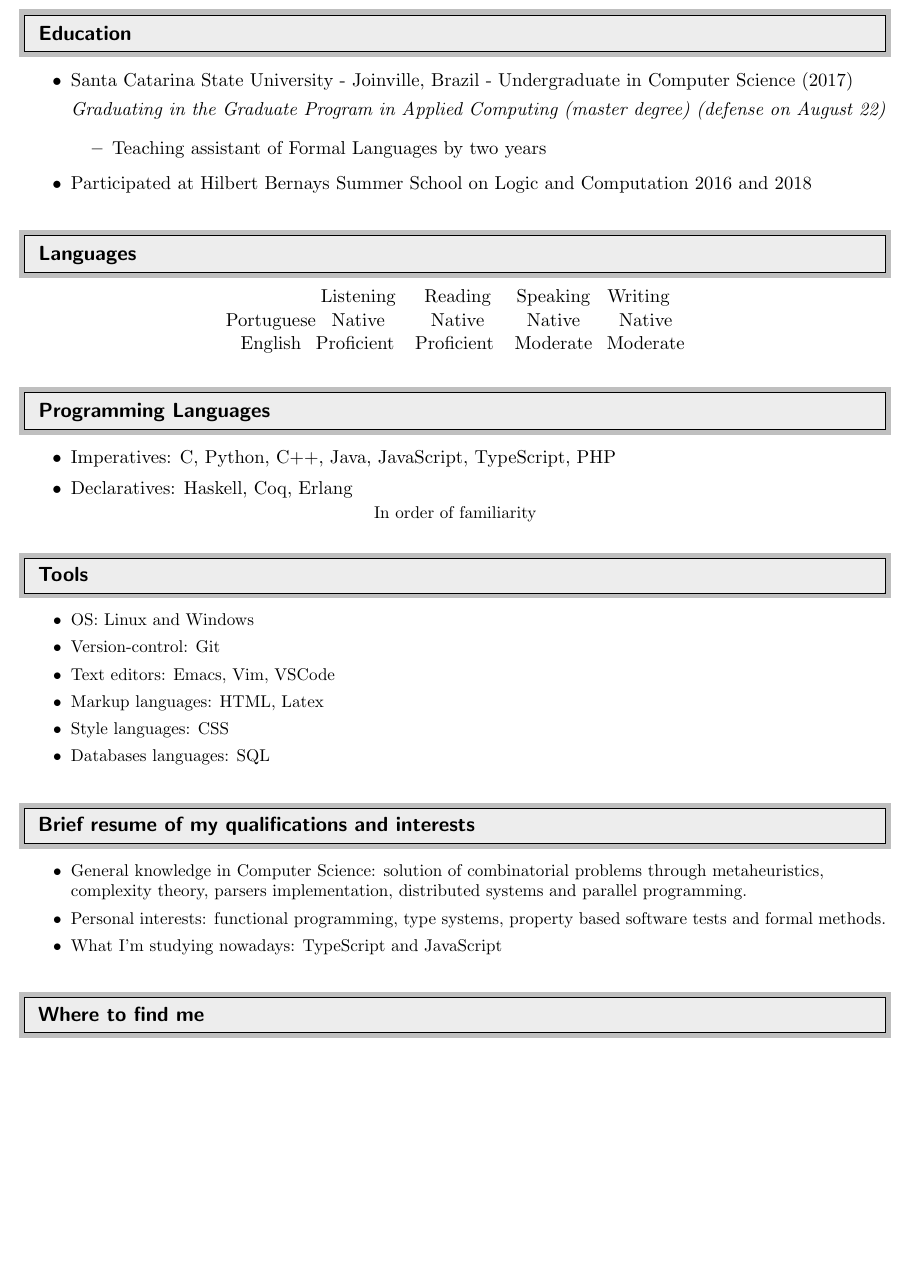
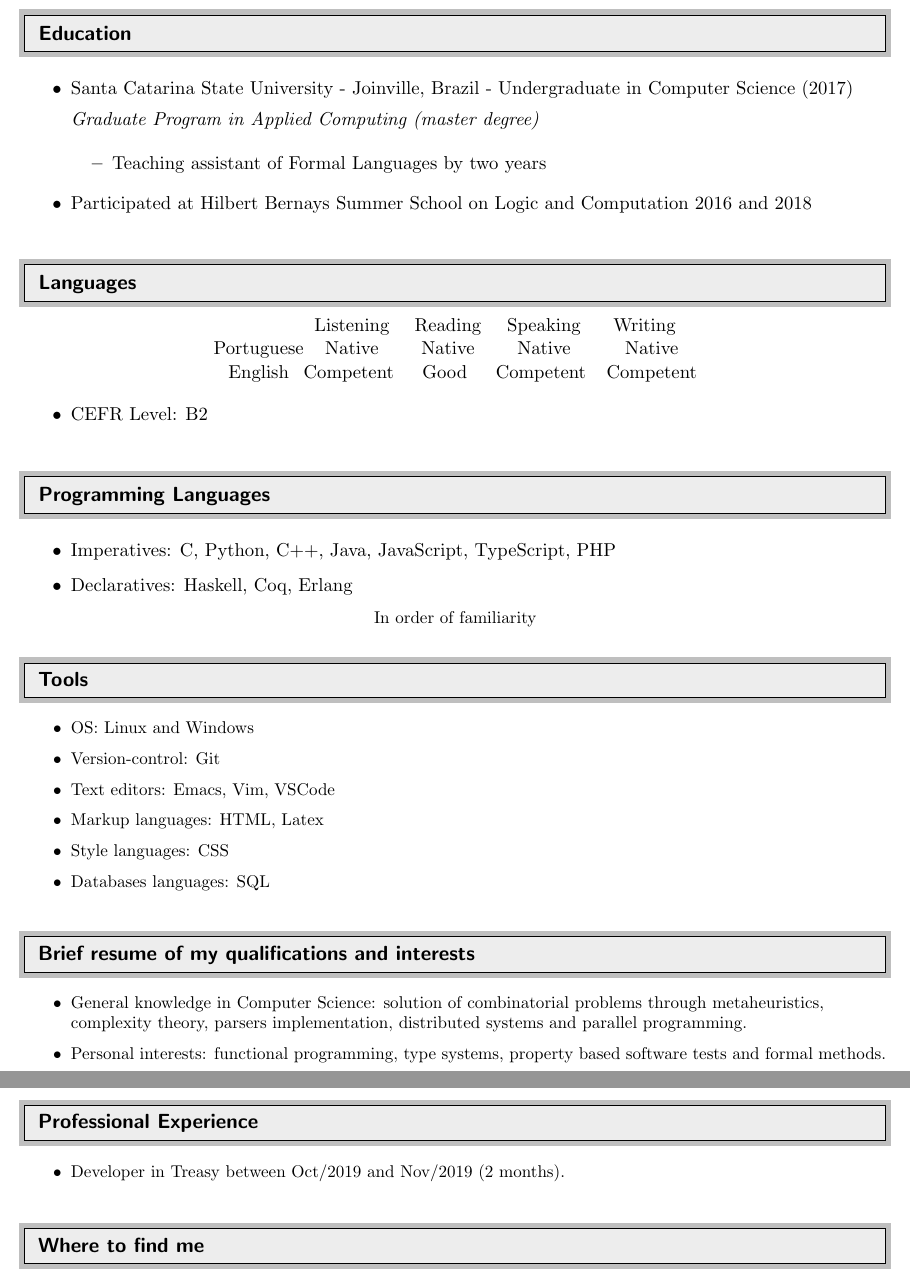
Before and after one commit to rafaelcgs10/My-CV, a LaTeX CV (cv_profissional.tex): part of the page before the commit and two parts of pages 1 and 2 of 2 after it, the two joined at a grey line, cut so that both start at the same text, the shorter picture padded with empty space. Compiled offline with pdfLaTeX.

Commit message:
update cv professional

```diff
--- a/cv_profissional.tex
+++ b/cv_profissional.tex
@@ -76,7 +76,7 @@
 
 \item Santa Catarina State University - Joinville, Brazil - Undergraduate in Computer Science (2017)
 
-\textit{Graduating in the Graduate Program in Applied Computing (master degree) (defense on August 22)}
+\textit{Graduate Program in Applied Computing (master degree)}
 
 \begin{itemize}
 	\resitem{Teaching assistant of Formal Languages by two years}
@@ -95,8 +95,12 @@
 \begin{tabular}{c  c  c  c  c}
            & Listening\hspace{3mm} & Reading\hspace{3mm}  & Speaking\hspace{3mm}  & Writing\hspace{3mm}   \\
 Portuguese & Native\hspace{3mm}       & Native\hspace{3mm}     & Native\hspace{3mm}      & Native     \\
-English    & Proficient \hspace{3mm}       & Proficient \hspace{3mm}     & Moderate\hspace{3mm}  & Moderate
+  English    & Competent \hspace{3mm}       & Good \hspace{3mm}     & Competent \hspace{3mm}  & Competent \\
 \end{tabular}
+\\
+\begin{itemize}
+    \item CEFR Level: B2
+\end{itemize}
 
 
 %%%%%%%%%%%%%%%%%%%%%%%%%%%%%%
@@ -127,8 +131,16 @@ English    & Proficient \hspace{3mm}       & Proficient \hspace{3mm}     & Moder
 \item General knowledge in Computer Science: solution of combinatorial problems through metaheuristics,
   complexity theory, parsers implementation, distributed systems and parallel programming.
 \item Personal interests: functional programming, type systems, property based software tests and formal methods.
-\item What I'm studying nowadays: TypeScript and JavaScript
 \end{itemize}
+
+\newpage
+%%%%%%%%%%%%%%%%%%%%%%%%%%%%%%
+\resheading{Professional Experience}
+%%%%%%%%%%%%%%%%%%%%%%%%%%%%%%
+\begin{itemize}
+\item Developer in Treasy between Oct/2019 and Nov/2019 (2 months).
+\end{itemize}
+
 
 %%%%%%%%%%%%%%%%%%%%%%%%%%%%%%
 \resheading{Where to find me}
```
Also changed, not shown: cv_profissional.pdf.
